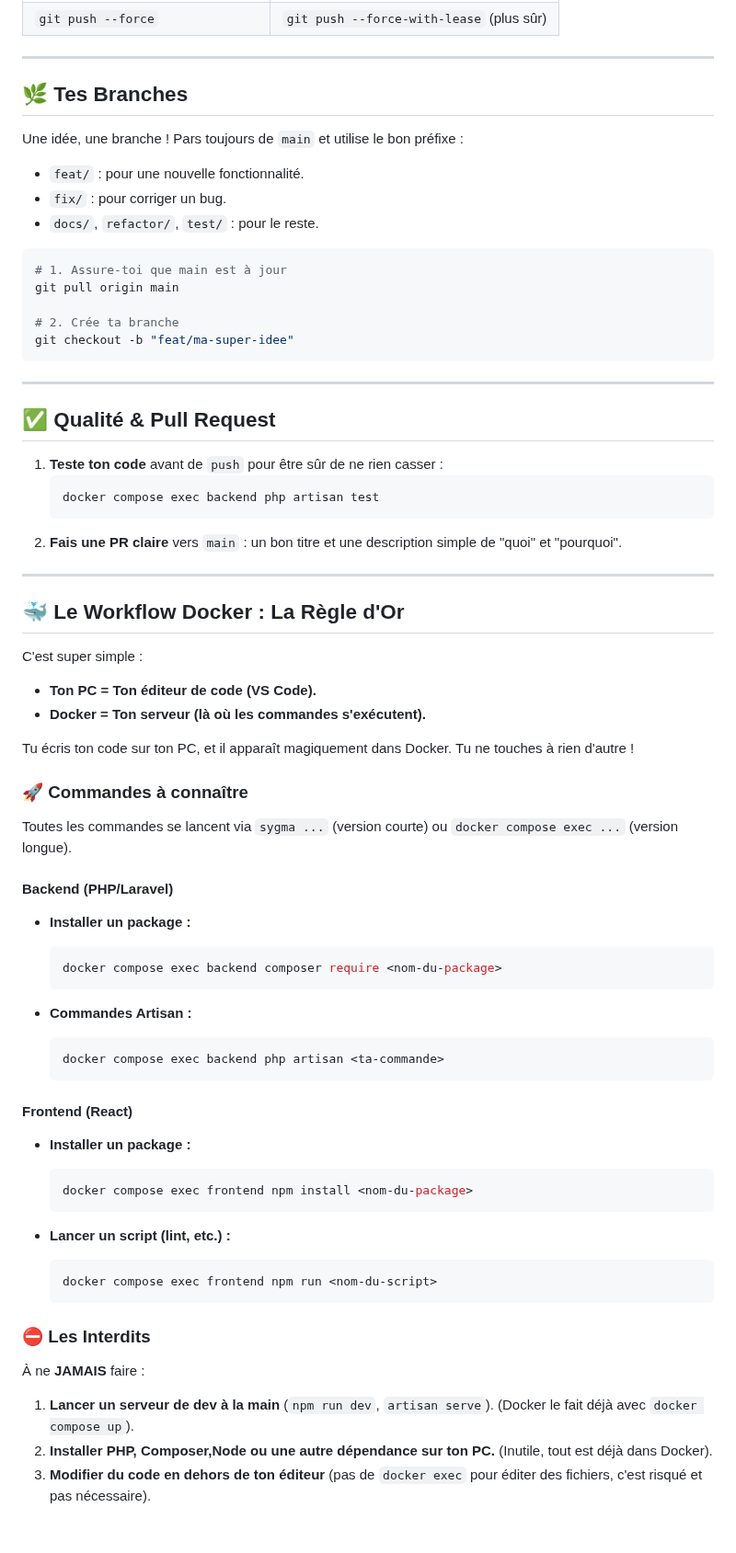
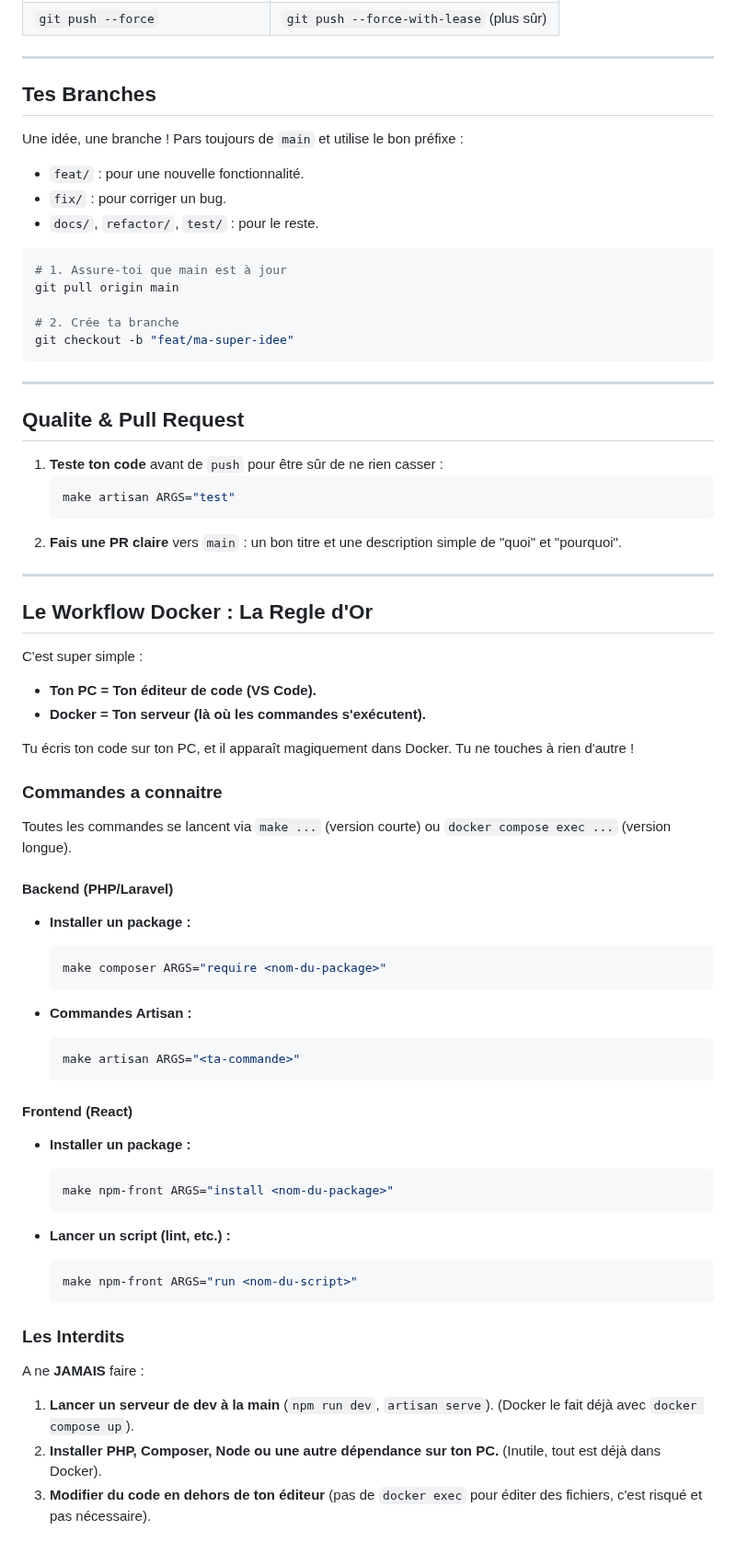
Before and after one commit to hyosua/sygma, a Markdown page: CONTRIBUTING.md, the part around one of its changes. Shown at 92% size. Drawn GitHub-style.

Commit message:
docs: remplacement de sygma par make

````diff
--- a/CONTRIBUTING.md
+++ b/CONTRIBUTING.md
@@ -58,7 +58,7 @@ git push --force-with-lease     # force push safe (nécessaire après rebase)
 
 ---
 
-## 🌿 Tes Branches
+## Tes Branches
 
 Une idée, une branche ! Pars toujours de `main` et utilise le bon préfixe :
 - `feat/` : pour une nouvelle fonctionnalité.
@@ -75,17 +75,17 @@ git checkout -b "feat/ma-super-idee"
 
 ---
 
-## ✅ Qualité & Pull Request
+## Qualite & Pull Request
 
 1.  **Teste ton code** avant de `push` pour être sûr de ne rien casser :
     ```bash
-    docker compose exec backend php artisan test
+    make artisan ARGS="test"
     ```
 2.  **Fais une PR claire** vers `main` : un bon titre et une description simple de "quoi" et "pourquoi".
 
 ---
 
-## 🐳 Le Workflow Docker : La Règle d'Or
+## Le Workflow Docker : La Regle d'Or
 
 C'est super simple :
 - **Ton PC = Ton éditeur de code (VS Code).**
@@ -93,35 +93,35 @@ C'est super simple :
 
 Tu écris ton code sur ton PC, et il apparaît magiquement dans Docker. Tu ne touches à rien d'autre !
 
-### 🚀 Commandes à connaître
+### Commandes a connaitre
 
-Toutes les commandes se lancent via `sygma ...` (version courte) ou `docker compose exec ...` (version longue).
+Toutes les commandes se lancent via `make ...` (version courte) ou `docker compose exec ...` (version longue).
 
 #### Backend (PHP/Laravel)
 - **Installer un package :**
   ```bash
-  docker compose exec backend composer require <nom-du-package>
+  make composer ARGS="require <nom-du-package>"
   ```
 
 - **Commandes Artisan :**
   ```bash
-  docker compose exec backend php artisan <ta-commande>
+  make artisan ARGS="<ta-commande>"
   ```
 
 #### Frontend (React)
 - **Installer un package :**
   ```bash
-  docker compose exec frontend npm install <nom-du-package>
+  make npm-front ARGS="install <nom-du-package>"
   ```
 
 - **Lancer un script (lint, etc.) :**
    ```bash
-   docker compose exec frontend npm run <nom-du-script>
+   make npm-front ARGS="run <nom-du-script>"
    ```
 
-### ⛔ Les Interdits
+### Les Interdits
 
-À ne **JAMAIS** faire :
+A ne **JAMAIS** faire :
 1.  **Lancer un serveur de dev à la main** (`npm run dev`, `artisan serve`). (Docker le fait déjà avec `docker compose up`).
-2.  **Installer PHP, Composer,Node ou une autre dépendance sur ton PC.** (Inutile, tout est déjà dans Docker).
+2.  **Installer PHP, Composer, Node ou une autre dépendance sur ton PC.** (Inutile, tout est déjà dans Docker).
 3.  **Modifier du code en dehors de ton éditeur** (pas de `docker exec` pour éditer des fichiers, c'est risqué et pas nécessaire).
````
Also changed, not shown: other parts of CONTRIBUTING.md (+10 -10 lines).
